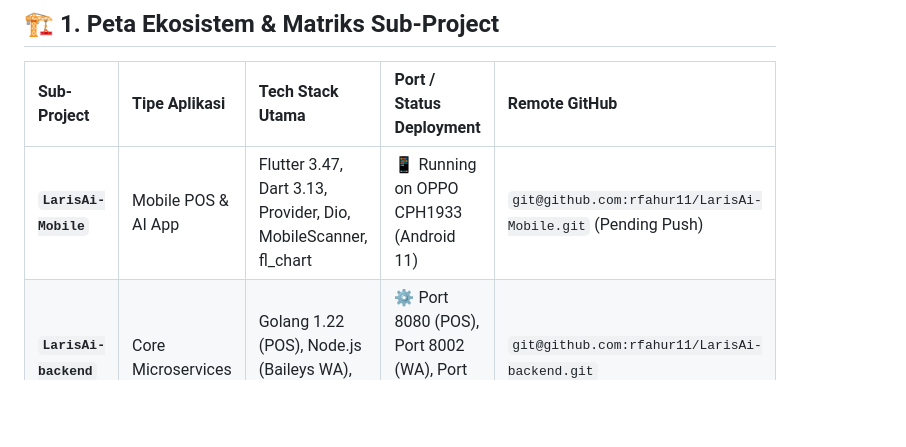
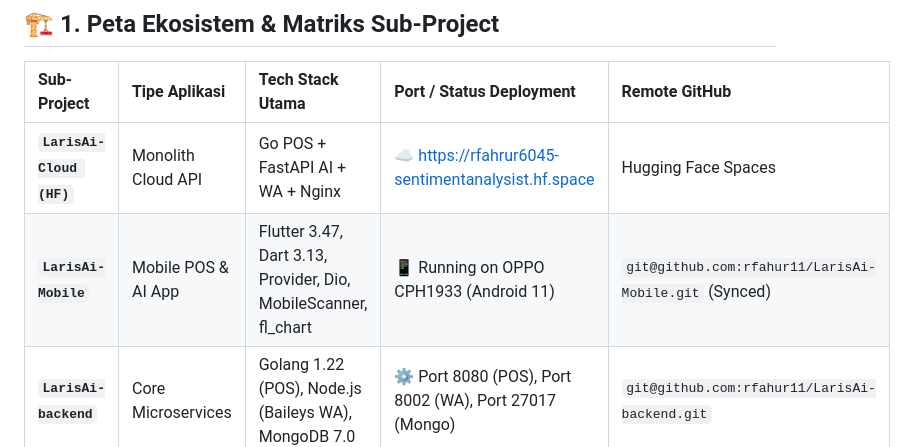
Before and after one commit to rfahur11/LarisAi-Mobile, a Markdown page: SYSTEM_STATE.md, the part around the change. GitHub-like rendering; blank space fills up the shorter version.

Commit message:
docs: update SYSTEM_STATE.md with HF cloud deployment

```diff
--- a/SYSTEM_STATE.md
+++ b/SYSTEM_STATE.md
@@ -11,7 +11,8 @@
 
 | Sub-Project | Tipe Aplikasi | Tech Stack Utama | Port / Status Deployment | Remote GitHub |
 | :--- | :--- | :--- | :--- | :--- |
-| **`LarisAi-Mobile`** | Mobile POS & AI App | Flutter 3.47, Dart 3.13, Provider, Dio, MobileScanner, fl_chart | 📱 Running on OPPO CPH1933 (Android 11) | `git@github.com:rfahur11/LarisAi-Mobile.git` (Pending Push) |
+| **`LarisAi-Cloud (HF)`**| Monolith Cloud API | Go POS + FastAPI AI + WA + Nginx | ☁️ https://rfahrur6045-sentimentanalysist.hf.space | Hugging Face Spaces |
+| **`LarisAi-Mobile`** | Mobile POS & AI App | Flutter 3.47, Dart 3.13, Provider, Dio, MobileScanner, fl_chart | 📱 Running on OPPO CPH1933 (Android 11) | `git@github.com:rfahur11/LarisAi-Mobile.git` (Synced) |
 | **`LarisAi-backend`**| Core Microservices | Golang 1.22 (POS), Node.js (Baileys WA), MongoDB 7.0 | ⚙️ Port 8080 (POS), Port 8002 (WA), Port 27017 (Mongo) | `git@github.com:rfahur11/LarisAi-backend.git` |
 | **`LarisAi-AI`**     | AI Inference & ML   | FastAPI, Python 3.11, MLflow, Scikit-Learn, Motor | 🧠 Port 8001 (Stockout Forecasting & RFM Clustering) | `git@github.com:rfahur11/LarisAi-AI.git` |
 | **`LarisAi-frontend`**| Web Dashboard & POS | Next.js 15, React 19, TypeScript, TailwindCSS | 🌐 Port 3000 / Netlify | `git@github.com:rfahur11/LarisAi-frontend.git` |
```
